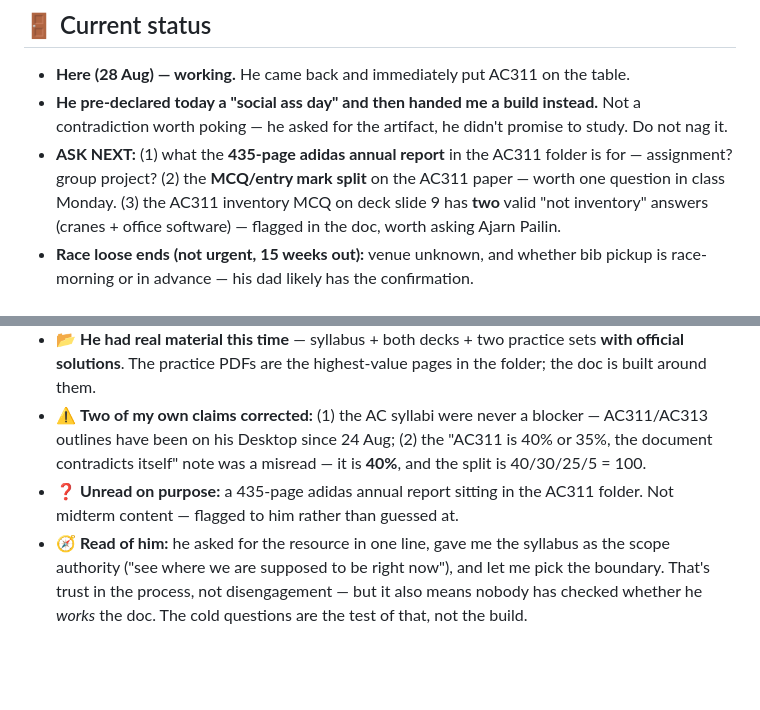
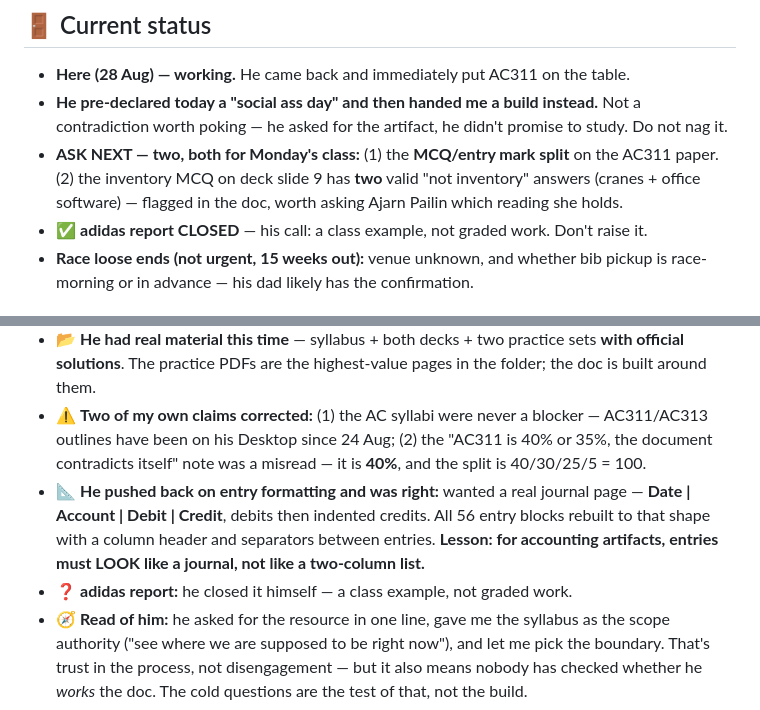
Before and after one commit to kornkritrse-byte/crow-config, a Markdown page: memory/sitrep.md, 2 parts joined by grey strips. GitHub-like rendering; blank space fills up the shorter version.

```diff
--- a/memory/sitrep.md
+++ b/memory/sitrep.md
@@ -28,7 +28,8 @@ metadata:
 ## 🚪 Current status
 - **Here (28 Aug) — working.** He came back and immediately put AC311 on the table.
 - **He pre-declared today a "social ass day" and then handed me a build instead.** Not a contradiction worth poking — he asked for the artifact, he didn't promise to study. Do not nag it.
-- **ASK NEXT:** (1) what the **435-page adidas annual report** in the AC311 folder is for — assignment? group project? (2) the **MCQ/entry mark split** on the AC311 paper — worth one question in class Monday. (3) the AC311 inventory MCQ on deck slide 9 has **two** valid "not inventory" answers (cranes + office software) — flagged in the doc, worth asking Ajarn Pailin.
+- **ASK NEXT — two, both for Monday's class:** (1) the **MCQ/entry mark split** on the AC311 paper. (2) the inventory MCQ on deck slide 9 has **two** valid "not inventory" answers (cranes + office software) — flagged in the doc, worth asking Ajarn Pailin which reading she holds.
+- ✅ **adidas report CLOSED** — his call: a class example, not graded work. Don't raise it.
 - **Race loose ends (not urgent, 15 weeks out):** venue unknown, and whether bib pickup is race-morning or in advance — his dad likely has the confirmation.
 
 ## Session — 2026-08-28
@@ -37,7 +38,8 @@ metadata:
 - ✅ **He then confirmed the AC311 format: a MIX of MCQ and journal entries**, and asked for entries "for like all the transactions" → doc extended the same session with a 26-entry catalogue (each tagged official vs derived), a 10-entry cold drill, and the deck's own 4 MCQs. **The mark split between the two halves is still unknown.**
 - 📂 **He had real material this time** — syllabus + both decks + two practice sets **with official solutions**. The practice PDFs are the highest-value pages in the folder; the doc is built around them.
 - ⚠️ **Two of my own claims corrected:** (1) the AC syllabi were never a blocker — AC311/AC313 outlines have been on his Desktop since 24 Aug; (2) the "AC311 is 40% or 35%, the document contradicts itself" note was a misread — it is **40%**, and the split is 40/30/25/5 = 100.
-- ❓ **Unread on purpose:** a 435-page adidas annual report sitting in the AC311 folder. Not midterm content — flagged to him rather than guessed at.
+- 📐 **He pushed back on entry formatting and was right:** wanted a real journal page — **Date | Account | Debit | Credit**, debits then indented credits. All 56 entry blocks rebuilt to that shape with a column header and separators between entries. **Lesson: for accounting artifacts, entries must LOOK like a journal, not like a two-column list.**
+- ❓ **adidas report:** he closed it himself — a class example, not graded work.
 - 🧭 **Read of him:** he asked for the resource in one line, gave me the syllabus as the scope authority ("see where we are supposed to be right now"), and let me pick the boundary. That's trust in the process, not disengagement — but it also means nobody has checked whether he *works* the doc. The cold questions are the test of that, not the build.
 
 ## Session — 2026-08-27  *(a very heavy day — durable detail lives in the linked files, not here)*
```
Also changed, not shown: memory/project_midterms.md (+2 -3 lines), memory/reference_artifacts.md (+1 -1 lines).
